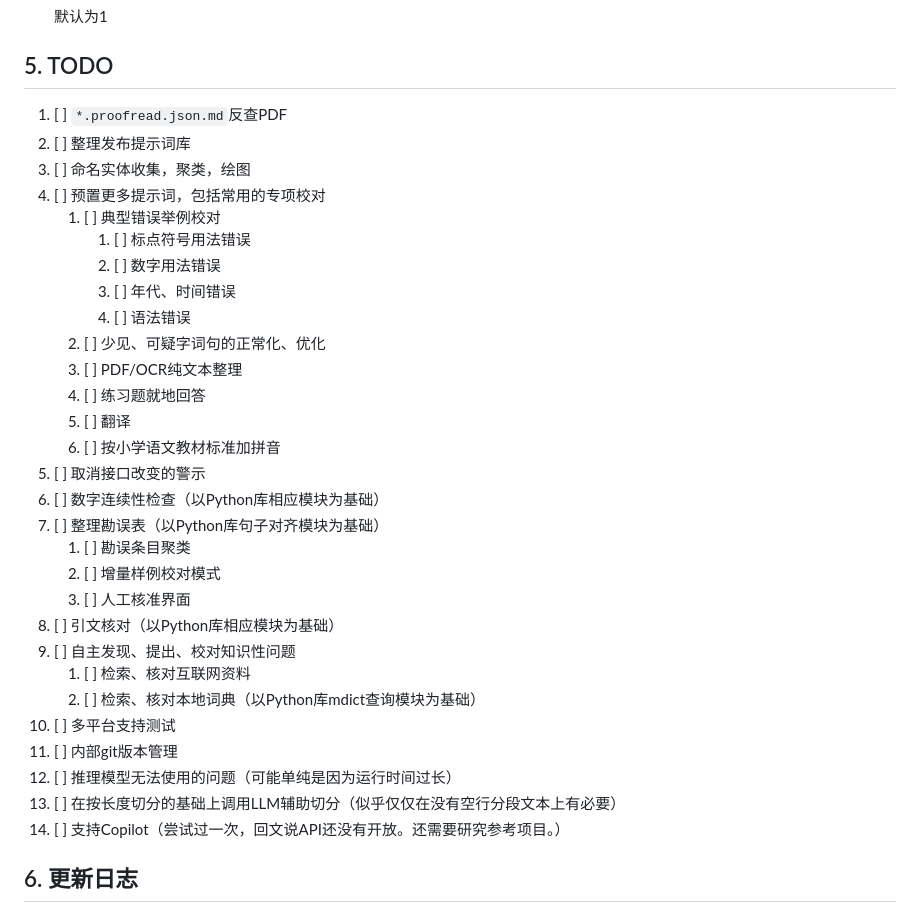
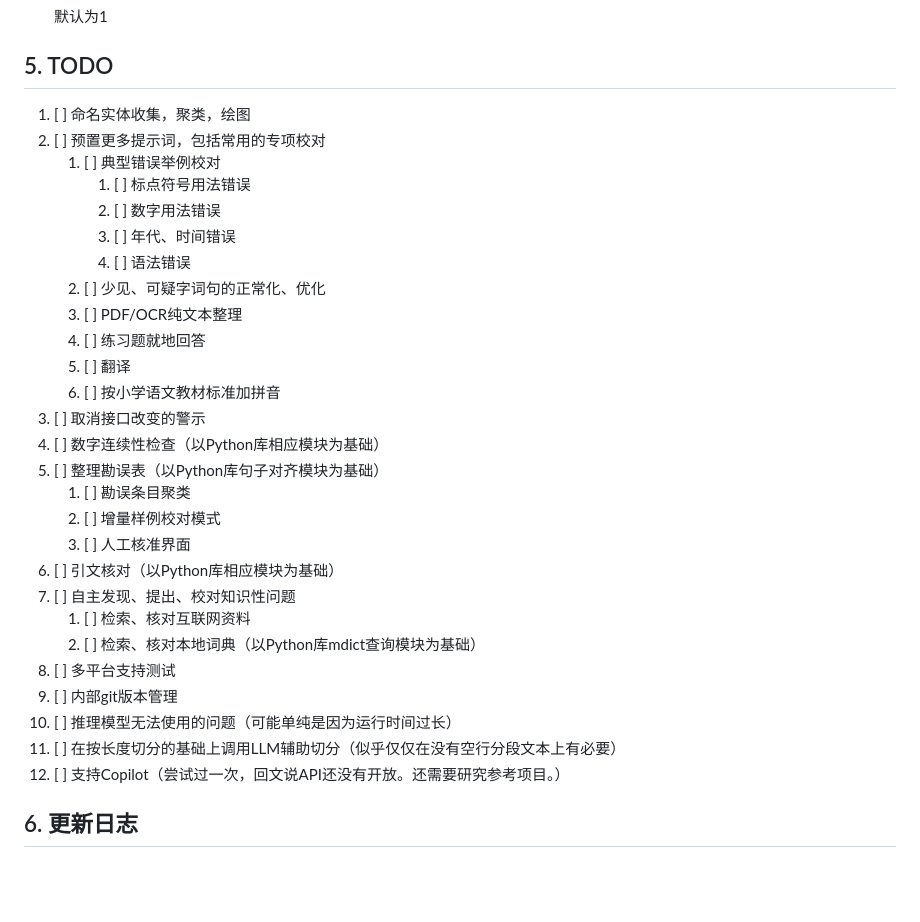
Before and after one commit to Fusyong/ai-proofread-vscode-extension, a Markdown page: README.md, the part around the change. GitHub-like rendering; blank space fills up the shorter version.

Commit message:
one todo done

```diff
--- a/README.md
+++ b/README.md
@@ -254,10 +254,8 @@ Additionally, you can also set your own prompts for other text processing scenar
 
 ## 5. TODO
 
-1. [ ] `*.proofread.json.md`反查PDF
-2. [ ] 整理发布提示词库
-3. [ ] 命名实体收集，聚类，绘图
-4.  [ ] 预置更多提示词，包括常用的专项校对
+1. [ ] 命名实体收集，聚类，绘图
+2.  [ ] 预置更多提示词，包括常用的专项校对
     1. [ ] 典型错误举例校对
         1. [ ] 标点符号用法错误
         2. [ ] 数字用法错误
@@ -268,21 +266,21 @@ Additionally, you can also set your own prompts for other text processing scenar
     4. [ ] 练习题就地回答
     5. [ ] 翻译
     6. [ ] 按小学语文教材标准加拼音
-5. [ ] 取消接口改变的警示
-6. [ ] 数字连续性检查（以Python库相应模块为基础）
-7. [ ] 整理勘误表（以Python库句子对齐模块为基础）
+3. [ ] 取消接口改变的警示
+4. [ ] 数字连续性检查（以Python库相应模块为基础）
+5. [ ] 整理勘误表（以Python库句子对齐模块为基础）
     1. [ ] 勘误条目聚类
     2. [ ] 增量样例校对模式
     3.  [ ] 人工核准界面
-8.  [ ] 引文核对（以Python库相应模块为基础）
-9.  [ ] 自主发现、提出、校对知识性问题
+6.  [ ] 引文核对（以Python库相应模块为基础）
+8.  [ ] 自主发现、提出、校对知识性问题
     1.  [ ] 检索、核对互联网资料
     2.  [ ] 检索、核对本地词典（以Python库mdict查询模块为基础）
-10. [ ] 多平台支持测试
-11. [ ] 内部git版本管理
-12. [ ] 推理模型无法使用的问题（可能单纯是因为运行时间过长）
-13. [ ] 在按长度切分的基础上调用LLM辅助切分（似乎仅仅在没有空行分段文本上有必要）
-14. [ ] 支持Copilot（尝试过一次，回文说API还没有开放。还需要研究参考项目。）
+9.  [ ] 多平台支持测试
+10. [ ] 内部git版本管理
+11. [ ] 推理模型无法使用的问题（可能单纯是因为运行时间过长）
+12. [ ] 在按长度切分的基础上调用LLM辅助切分（似乎仅仅在没有空行分段文本上有必要）
+13. [ ] 支持Copilot（尝试过一次，回文说API还没有开放。还需要研究参考项目。）
 
 
 ## 6. 更新日志
```
